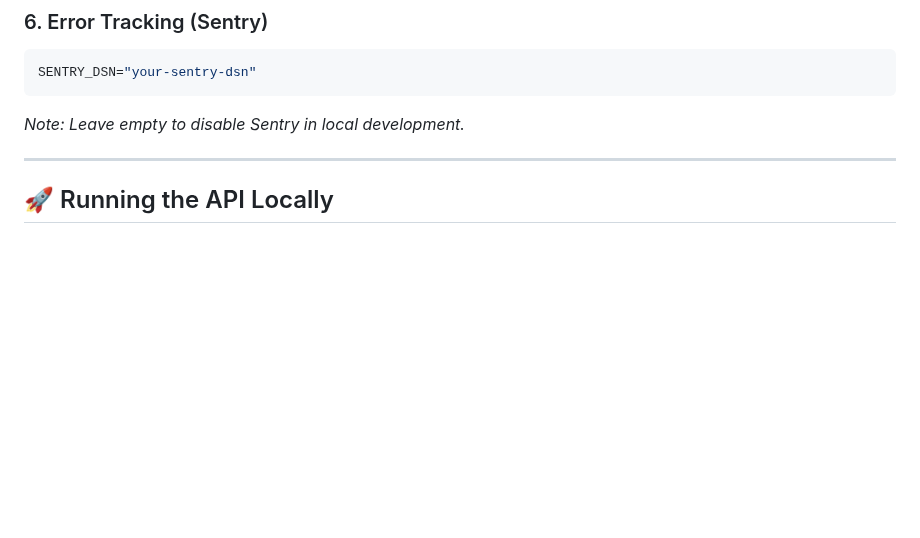
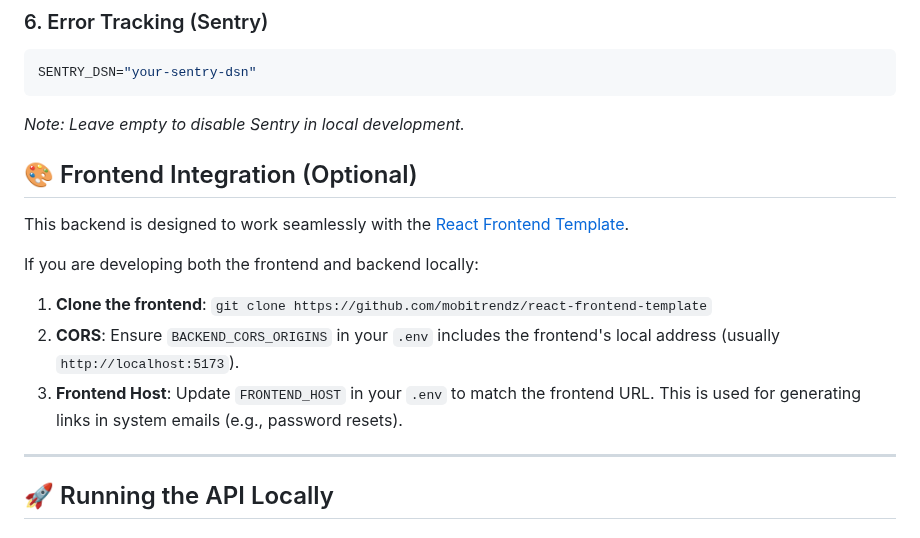
Before and after one commit to mobitrendz/fastapi-backend-template, a Markdown page: docs/development.md, the part around the change. Drawn GitHub-style; blank space fills up the shorter version.

````diff
--- a/docs/development.md
+++ b/docs/development.md
@@ -92,6 +92,15 @@ EMAILS_FROM_EMAIL="admin@example.com"
 SENTRY_DSN="your-sentry-dsn"
 ```
 *Note: Leave empty to disable Sentry in local development.*
+
+## 🎨 Frontend Integration (Optional)
+
+This backend is designed to work seamlessly with the [React Frontend Template](https://github.com/mobitrendz/react-frontend-template).
+
+If you are developing both the frontend and backend locally:
+1.  **Clone the frontend**: `git clone https://github.com/mobitrendz/react-frontend-template`
+2.  **CORS**: Ensure `BACKEND_CORS_ORIGINS` in your `.env` includes the frontend's local address (usually `http://localhost:5173`).
+3.  **Frontend Host**: Update `FRONTEND_HOST` in your `.env` to match the frontend URL. This is used for generating links in system emails (e.g., password resets).
 
 ---
 
````
Also changed, not shown: README.md (+5 -0 lines), docs/index.md (+5 -0 lines).
